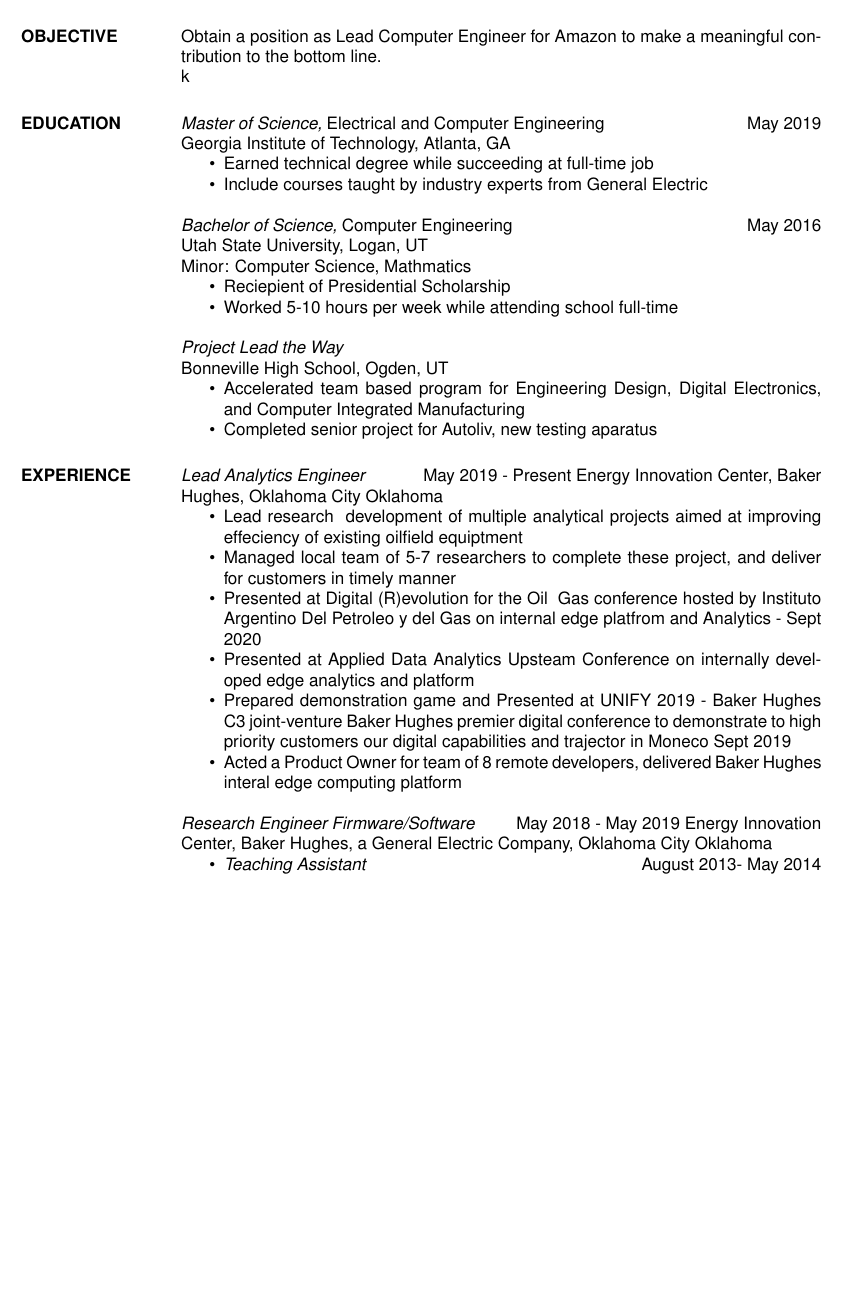
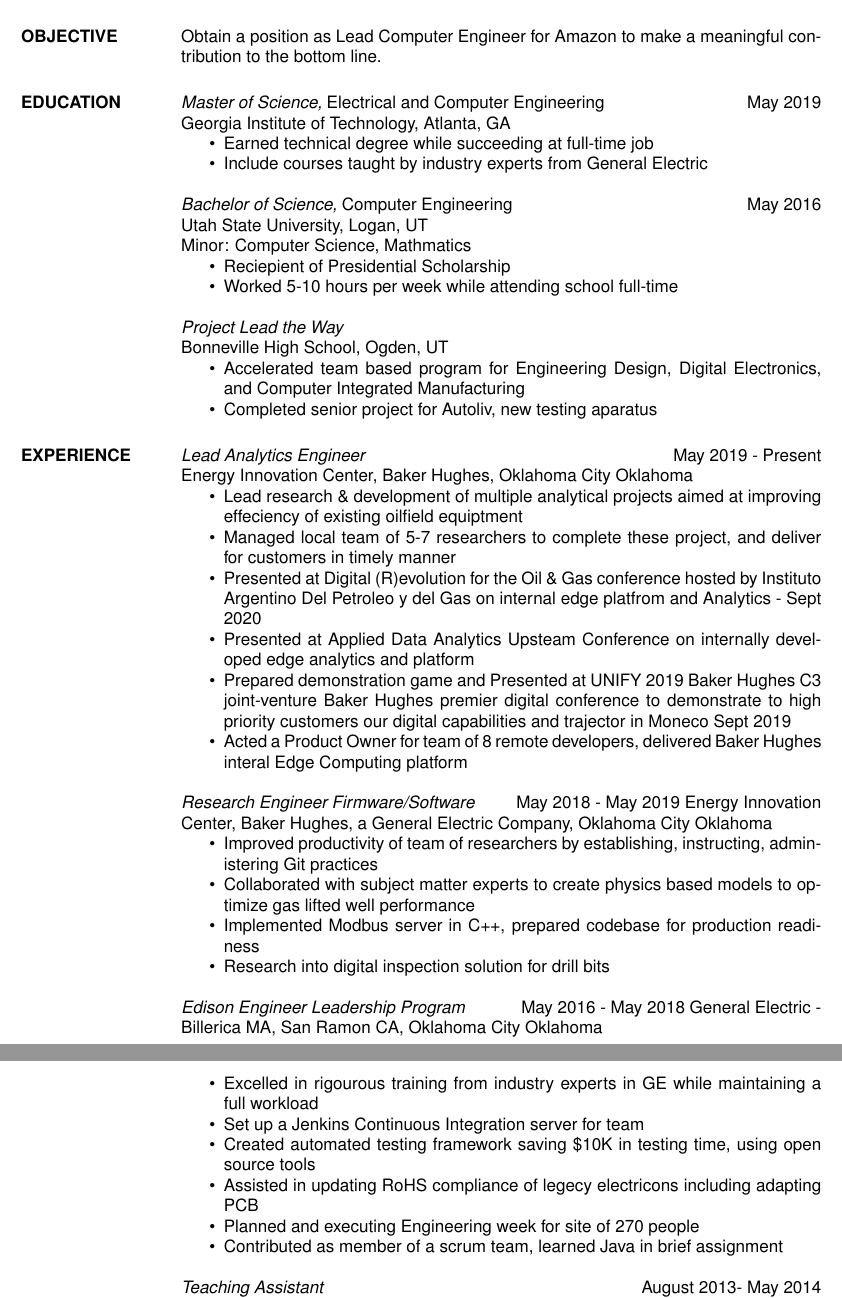
Before and after one commit to Gator-RR/Skills-Resume, a LaTeX CV (res9b.tex): part of page 1 of 2 before the commit and two parts of pages 1 and 2 of 2 after it, the two joined at a grey line, cut so that both start at the same text, the shorter picture padded with empty space. Compiled offline with pdfLaTeX.

Commit message:
Added edison and first job in OKC

```diff
--- a/res9b.tex
+++ b/res9b.tex
@@ -14,8 +14,8 @@
 
 	\section{OBJECTIVE}
 	Obtain a position as Lead Computer Engineer for Amazon to make a meaningful contribution
-	to the bottom line.\\
-	k
+	to the bottom line.
+
 
 	\section{EDUCATION}
 	 {\sl Master of Science,} Electrical and Computer Engineering \hfill May 2019\\
@@ -49,20 +49,34 @@
 	\end{itemize}
 
 	\section{EXPERIENCE}
-	 {\sl Lead Analytics Engineer} \hfill May 2019 - Present
+	 {\sl Lead Analytics Engineer} \hfill May 2019 - Present \\
 	Energy Innovation Center, Baker Hughes, Oklahoma City Oklahoma
 	\begin{itemize} \itemsep -2pt
-		\item Lead research & development of multiple analytical projects aimed at improving effeciency of existing oilfield equiptment
+		\item Lead research \& development of multiple analytical projects aimed at improving effeciency of existing oilfield equiptment
 		\item Managed local team of 5-7 researchers to complete these project, and deliver for customers in timely manner
-		\item Presented at Digital (R)evolution for the Oil & Gas conference hosted by Instituto Argentino Del Petroleo y del Gas on internal edge platfrom and Analytics - Sept 2020
+		\item Presented at Digital (R)evolution for the Oil \& Gas conference hosted by Instituto Argentino Del Petroleo y del Gas on internal edge platfrom and Analytics - Sept 2020
 		\item Presented at  Applied Data Analytics Upsteam Conference on internally developed edge analytics and platform
-		\item Prepared demonstration game and Presented at UNIFY 2019 - Baker Hughes C3 joint-venture Baker Hughes premier digital conference to demonstrate to high priority customers our digital capabilities and trajector in Moneco Sept 2019
-		\item Acted a Product Owner for team of 8 remote developers, delivered Baker Hughes interal edge computing platform
+		\item Prepared demonstration game and Presented at UNIFY 2019 Baker Hughes C3 joint-venture Baker Hughes premier digital conference to demonstrate to high priority customers our digital capabilities and trajector in Moneco Sept 2019
+		\item Acted a Product Owner for team of 8 remote developers, delivered Baker Hughes interal Edge Computing platform
 	\end{itemize}
 	{\sl Research Engineer Firmware/Software} \hfill May 2018 - May 2019
 	Energy Innovation Center, Baker Hughes, a General Electric Company, Oklahoma City Oklahoma
 	\begin{itemize} \itemsep -2pt
-		\item
+		\item Improved productivity of team of researchers by establishing, instructing, administering Git practices
+		\item Collaborated with subject matter experts to create physics based models to optimize gas lifted well performance
+		\item Implemented Modbus server in C++, prepared codebase for production readiness
+		\item Research into digital inspection solution for drill bits
+	\end{itemize}
+	{\sl Edison Engineer Leadership Program} \hfill May 2016 - May 2018
+	General Electric - Billerica MA, San Ramon CA, Oklahoma City Oklahoma
+	\begin{itemize} \itemsep -2pt
+		\item Excelled in rigourous training from industry experts in GE while maintaining a full workload
+		\item Set up a Jenkins Continuous Integration server for team
+		\item Created automated testing framework saving \$10K in testing time, using open source tools
+		\item Assisted in updating RoHS compliance of legecy electricons including adapting PCB
+		\item Planned and executing Engineering week for site of 270 people
+		\item Contributed as member of a scrum team, learned Java in brief assignment
+	\end{itemize}
 	{\sl Teaching Assistant} \hfill August 2013- May 2014 \\
 	Electrical and Computer Engineering Department, Utah State University
 	\begin{itemize}  \itemsep -2pt %reduce space between items
```
Also changed, not shown: res9b.pdf, 3 other files.
